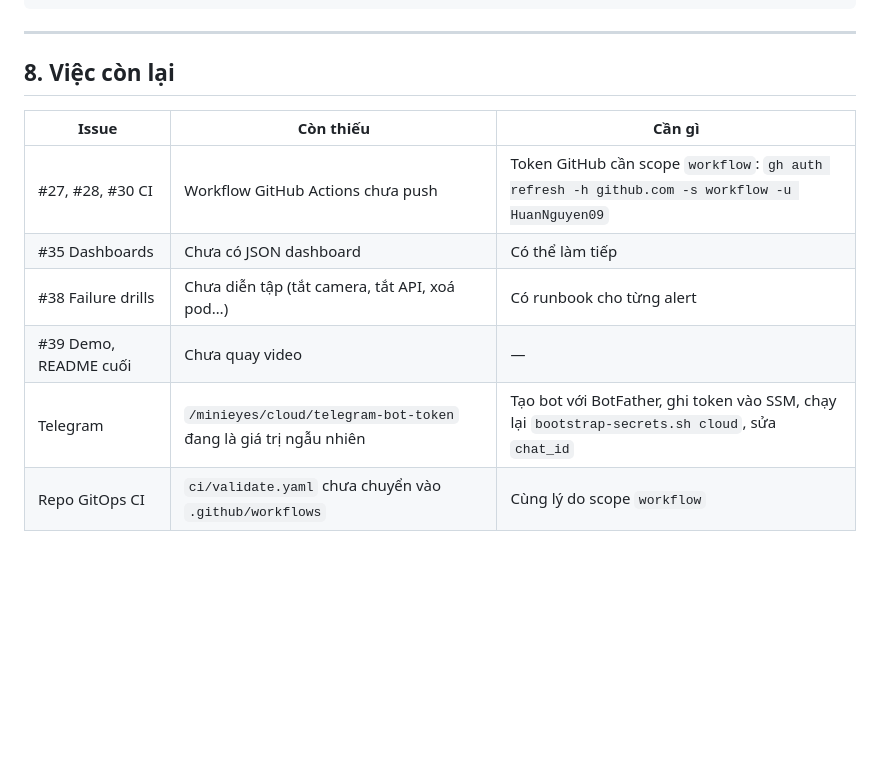
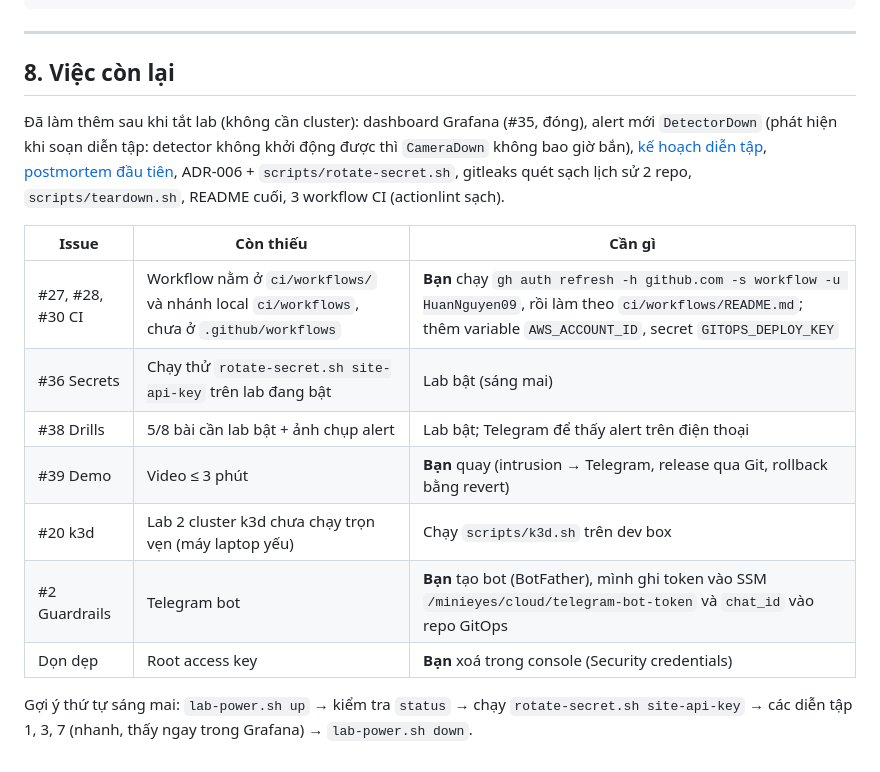
Before and after one commit to HuanNguyen09/minieyes, a Markdown page: docs/BAO-CAO-DU-AN.md, the part around the change. Drawn GitHub-style; blank space fills up the shorter version.

Commit message:
docs(report): what was added after parking the lab and what is left
Co-Authored-By: Claude Opus 5.5 <noreply@anthropic.com>

```diff
--- a/docs/BAO-CAO-DU-AN.md
+++ b/docs/BAO-CAO-DU-AN.md
@@ -233,11 +233,21 @@ make test test-helm test-tf test-rules test-ansible && make e2e
 
 ## 8. Việc còn lại
 
+Đã làm thêm sau khi tắt lab (không cần cluster): dashboard Grafana (#35, đóng), alert mới
+`DetectorDown` (phát hiện khi soạn diễn tập: detector không khởi động được thì `CameraDown`
+không bao giờ bắn), [kế hoạch diễn tập](drills.md), [postmortem đầu tiên](postmortems/2026-10-25-first-cloud-deploy.md),
+ADR-006 + `scripts/rotate-secret.sh`, gitleaks quét sạch lịch sử 2 repo, `scripts/teardown.sh`,
+README cuối, 3 workflow CI (actionlint sạch).
+
 | Issue | Còn thiếu | Cần gì |
 |---|---|---|
-| #27, #28, #30 CI | Workflow GitHub Actions chưa push | Token GitHub cần scope `workflow`: `gh auth refresh -h github.com -s workflow -u HuanNguyen09` |
-| #35 Dashboards | Chưa có JSON dashboard | Có thể làm tiếp |
-| #38 Failure drills | Chưa diễn tập (tắt camera, tắt API, xoá pod…) | Có runbook cho từng alert |
-| #39 Demo, README cuối | Chưa quay video | — |
-| Telegram | `/minieyes/cloud/telegram-bot-token` đang là giá trị ngẫu nhiên | Tạo bot với BotFather, ghi token vào SSM, chạy lại `bootstrap-secrets.sh cloud`, sửa `chat_id` |
-| Repo GitOps CI | `ci/validate.yaml` chưa chuyển vào `.github/workflows` | Cùng lý do scope `workflow` |
+| #27, #28, #30 CI | Workflow nằm ở `ci/workflows/` và nhánh local `ci/workflows`, chưa ở `.github/workflows` | **Bạn** chạy `gh auth refresh -h github.com -s workflow -u HuanNguyen09`, rồi làm theo `ci/workflows/README.md`; thêm variable `AWS_ACCOUNT_ID`, secret `GITOPS_DEPLOY_KEY` |
+| #36 Secrets | Chạy thử `rotate-secret.sh site-api-key` trên lab đang bật | Lab bật (sáng mai) |
+| #38 Drills | 5/8 bài cần lab bật + ảnh chụp alert | Lab bật; Telegram để thấy alert trên điện thoại |
+| #39 Demo | Video ≤ 3 phút | **Bạn** quay (intrusion → Telegram, release qua Git, rollback bằng revert) |
+| #20 k3d | Lab 2 cluster k3d chưa chạy trọn vẹn (máy laptop yếu) | Chạy `scripts/k3d.sh` trên dev box |
+| #2 Guardrails | Telegram bot | **Bạn** tạo bot (BotFather), mình ghi token vào SSM `/minieyes/cloud/telegram-bot-token` và `chat_id` vào repo GitOps |
+| Dọn dẹp | Root access key | **Bạn** xoá trong console (Security credentials) |
+
+Gợi ý thứ tự sáng mai: `lab-power.sh up` → kiểm tra `status` → chạy `rotate-secret.sh site-api-key`
+→ các diễn tập 1, 3, 7 (nhanh, thấy ngay trong Grafana) → `lab-power.sh down`.
```
